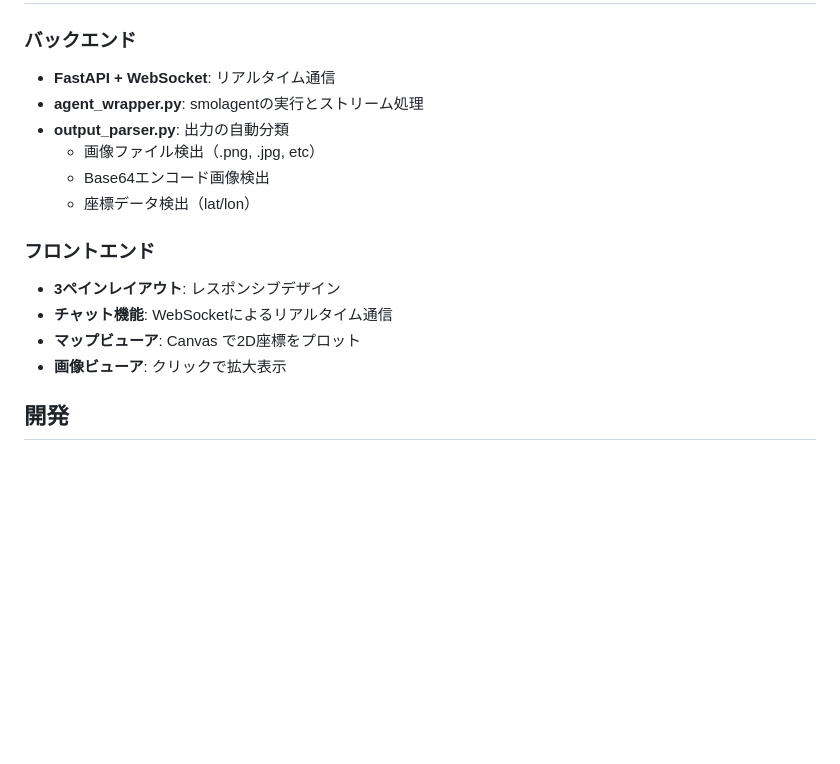
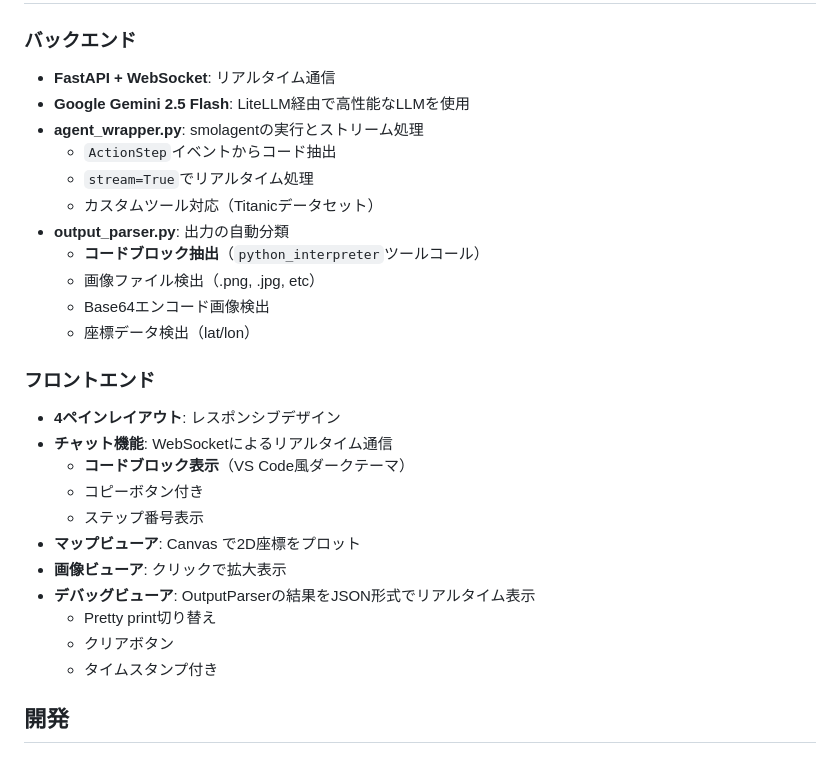
Before and after one commit to miwamasa/smolagentUIWrapper, a Markdown page: README.md, the part around the change. Drawn GitHub-style; blank space fills up the shorter version.

Commit message:
Update README.md to enhance backend and frontend sections with new features and improvements

```diff
--- a/README.md
+++ b/README.md
@@ -146,18 +146,30 @@ smolagentsが生成したPythonコードは、自動的にチャット画面に
 ### バックエンド
 
 - **FastAPI + WebSocket**: リアルタイム通信
+- **Google Gemini 2.5 Flash**: LiteLLM経由で高性能なLLMを使用
 - **agent_wrapper.py**: smolagentの実行とストリーム処理
+  - `ActionStep`イベントからコード抽出
+  - `stream=True`でリアルタイム処理
+  - カスタムツール対応（Titanicデータセット）
 - **output_parser.py**: 出力の自動分類
+  - **コードブロック抽出**（`python_interpreter`ツールコール）
   - 画像ファイル検出（.png, .jpg, etc）
   - Base64エンコード画像検出
   - 座標データ検出（lat/lon）
 
 ### フロントエンド
 
-- **3ペインレイアウト**: レスポンシブデザイン
+- **4ペインレイアウト**: レスポンシブデザイン
 - **チャット機能**: WebSocketによるリアルタイム通信
+  - **コードブロック表示**（VS Code風ダークテーマ）
+  - コピーボタン付き
+  - ステップ番号表示
 - **マップビューア**: Canvas で2D座標をプロット
 - **画像ビューア**: クリックで拡大表示
+- **デバッグビューア**: OutputParserの結果をJSON形式でリアルタイム表示
+  - Pretty print切り替え
+  - クリアボタン
+  - タイムスタンプ付き
 
 ## 開発
 
```
